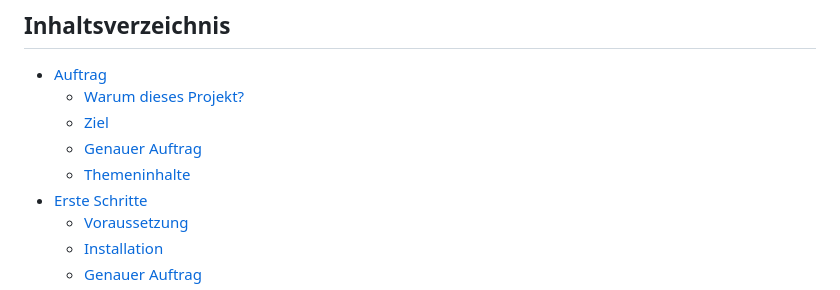
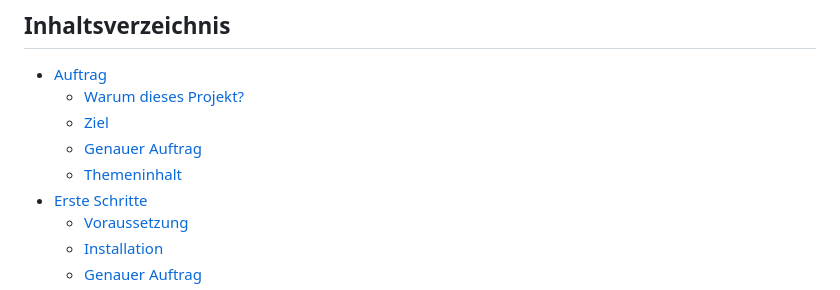
Before and after one commit to oK4rma/Praxisarbeit-VCID, a Markdown page: README.md, the part around the change. GitHub-like rendering.

```diff
--- a/README.md
+++ b/README.md
@@ -6,7 +6,7 @@
   - [Warum dieses Projekt?](#Warum-dieses-Projekt?)
   - [Ziel](#ziel)
   - [Genauer Auftrag](#Genauer-Auftrag)
-  - [Themeninhalte](#Themeninhalte)
+  - [Themeninhalt](#Themeninhalt)
 - [Erste Schritte](#Erste-Schritte)
   - [Voraussetzung](#Voraussetzung)
   - [Installation](#Installation)
```
